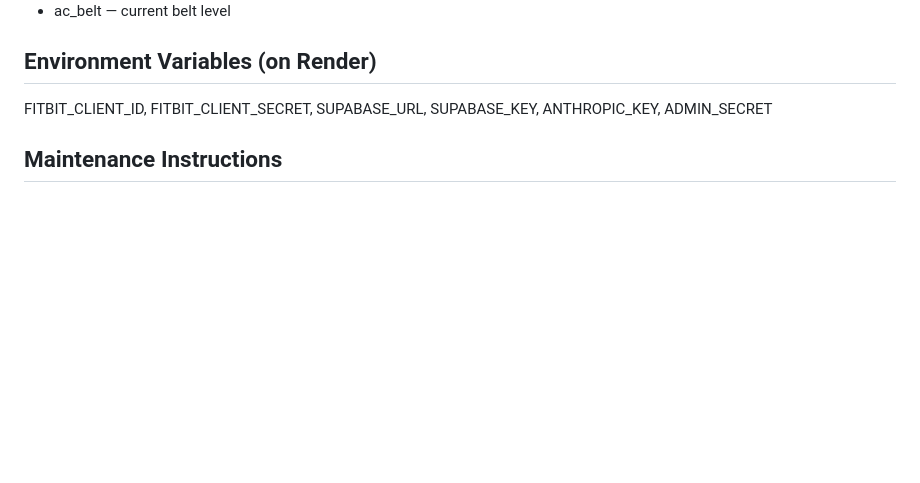
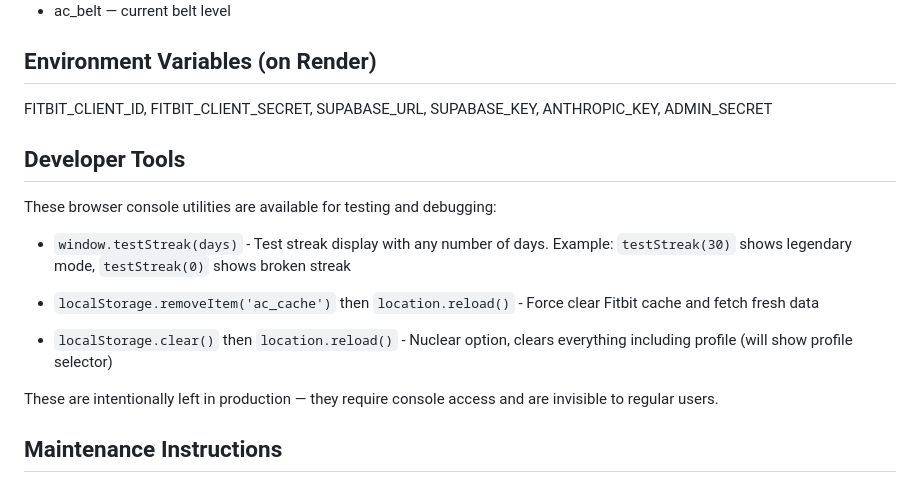
Before and after one commit to shimmyc/apexcoach-backend, a Markdown page: CLAUDE.md, the part around the change. GitHub-like rendering; blank space fills up the shorter version.

Commit message:
Add Developer Tools section to CLAUDE.md
Documents browser console utilities for testing streak display,
clearing Fitbit cache, and resetting localStorage.

Co-Authored-By: Claude Opus 4.6 (1M context) <noreply@anthropic.com>

```diff
--- a/CLAUDE.md
+++ b/CLAUDE.md
@@ -177,6 +177,18 @@ Full-screen settings overlay accessible via gear icon or profile avatar click. S
 
 FITBIT_CLIENT_ID, FITBIT_CLIENT_SECRET, SUPABASE_URL, SUPABASE_KEY, ANTHROPIC_KEY, ADMIN_SECRET
 
+## Developer Tools
+
+These browser console utilities are available for testing and debugging:
+
+- `window.testStreak(days)` - Test streak display with any number of days. Example: `testStreak(30)` shows legendary mode, `testStreak(0)` shows broken streak
+
+- `localStorage.removeItem('ac_cache')` then `location.reload()` - Force clear Fitbit cache and fetch fresh data
+
+- `localStorage.clear()` then `location.reload()` - Nuclear option, clears everything including profile (will show profile selector)
+
+These are intentionally left in production — they require console access and are invisible to regular users.
+
 ## Maintenance Instructions
 
 This file should be kept up to date as the project evolves. After any significant change - new features, schema changes, new endpoints, formula updates, or architectural decisions - update the relevant section of this CLAUDE.md automatically as part of the commit. This way the file always reflects the current state of the project.
```
